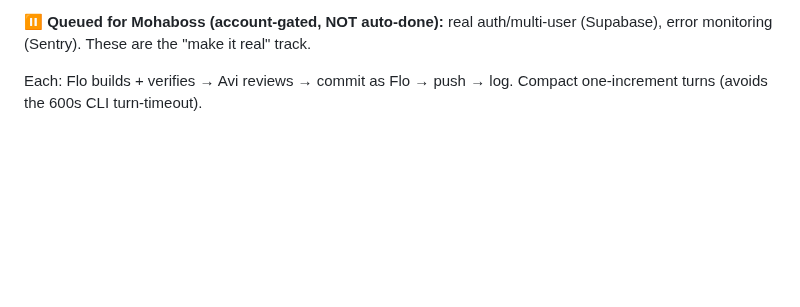
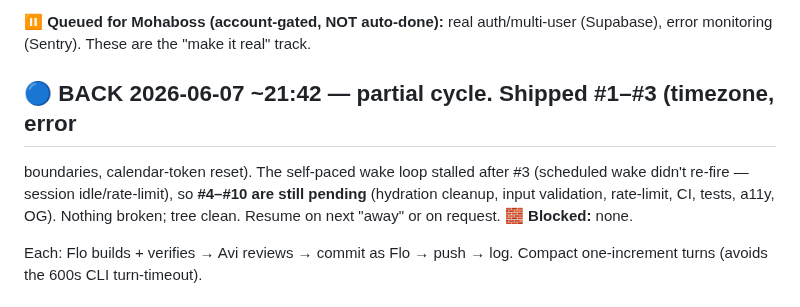
Before and after one commit to alch9631/studyflow, a Markdown page: AWAY_REPORT.md, the part around the change. Rendered like a GitHub page; blank space fills up the shorter version.

Commit message:
AWAY_REPORT: close partial audit cycle — #1-3 shipped, #4-10 pending (loop stalled)
Co-authored-by: Flo <flo@delegate.local>

```diff
--- a/AWAY_REPORT.md
+++ b/AWAY_REPORT.md
@@ -40,6 +40,12 @@ Flo takes pure-code items; account-gated items stay queued.
 
 **⏸️ Queued for Mohaboss (account-gated, NOT auto-done):** real auth/multi-user
 (Supabase), error monitoring (Sentry). These are the "make it real" track.
+
+## 🔵 BACK 2026-06-07 ~21:42 — partial cycle. Shipped #1–#3 (timezone, error
+boundaries, calendar-token reset). The self-paced wake loop stalled after #3
+(scheduled wake didn't re-fire — session idle/rate-limit), so **#4–#10 are still
+pending** (hydration cleanup, input validation, rate-limit, CI, tests, a11y, OG).
+Nothing broken; tree clean. Resume on next "away" or on request. **🧱 Blocked:** none.
 
 Each: Flo builds + verifies → Avi reviews → commit as Flo → push → log. Compact
 one-increment turns (avoids the 600s CLI turn-timeout).
```
